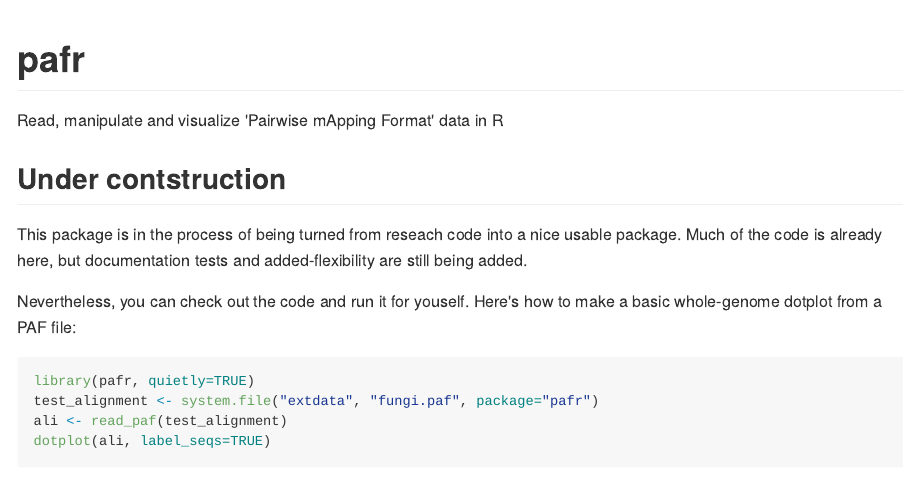
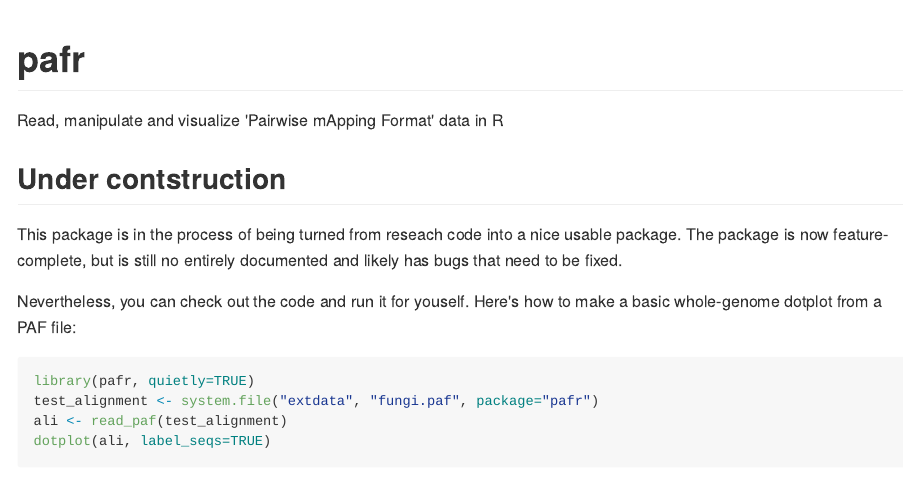
Before and after one commit to dwinter/pafr, an R Markdown document (README.Rmd): the page in a window 1100 px wide, from its top. The pictures show the output file README.md that the author committed with the source, drawn offline in the style of GitHub; badge pictures from the web are left out.

Commit message:
update README on dev. stage

```diff
--- a/README.Rmd
+++ b/README.Rmd
@@ -24,8 +23,8 @@ Read, manipulate and visualize 'Pairwise mApping Format' data in R
 ## Under contstruction
 
 This package is in the process of being turned from reseach code into a nice
-usable package. Much of the code is already here, but documentation tests and
-added-flexibility are still being added.
+usable package. The package is now feature-complete, but is still no entirely
+documented and likely has bugs that need to be fixed.
 
 Nevertheless, you can check out the code and run it for youself. Here's how to
 make a basic whole-genome dotplot from a PAF file:
```
Also changed, not shown: README.md, README.Rmd (3 more changed lines).
